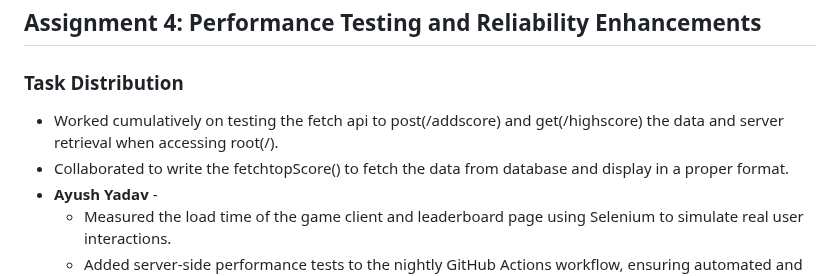
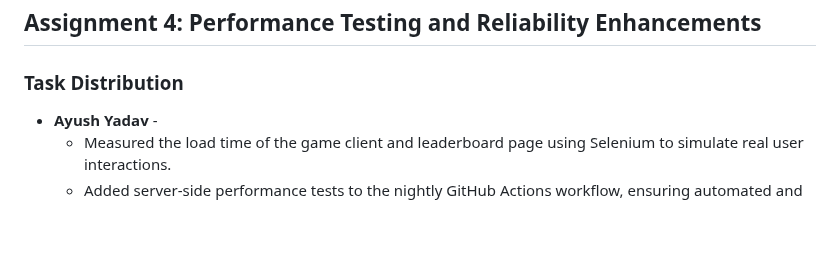
Before and after one commit to shishir1604/cs455_ass1, a Markdown page: README.md, the part around the change. Drawn GitHub-style; blank space fills up the shorter version.

```diff
--- a/README.md
+++ b/README.md
@@ -176,8 +176,6 @@ This code sets up a basic server using Express.js, a popular Node.js framework.
 ## Assignment 4: Performance Testing and Reliability Enhancements
 
 ### Task Distribution
-- Worked cumulatively on testing the fetch api to post(/addscore) and get(/highscore) the data  and server retrieval when accessing root(/).
-- Collaborated to write the fetchtopScore() to fetch the data from database and display in a proper format.
 - **Ayush Yadav** -
   - Measured the load time of the game client and leaderboard page using Selenium to simulate real user interactions.
   - Added server-side performance tests to the nightly GitHub Actions workflow, ensuring automated and regular performance evaluations.
```
